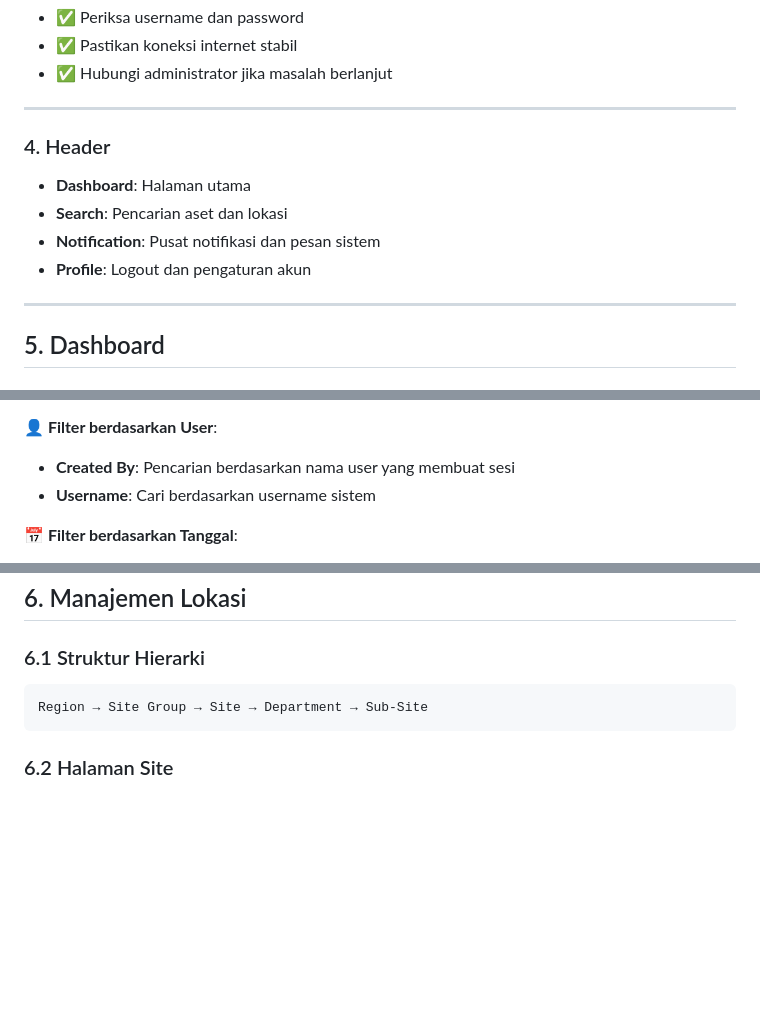
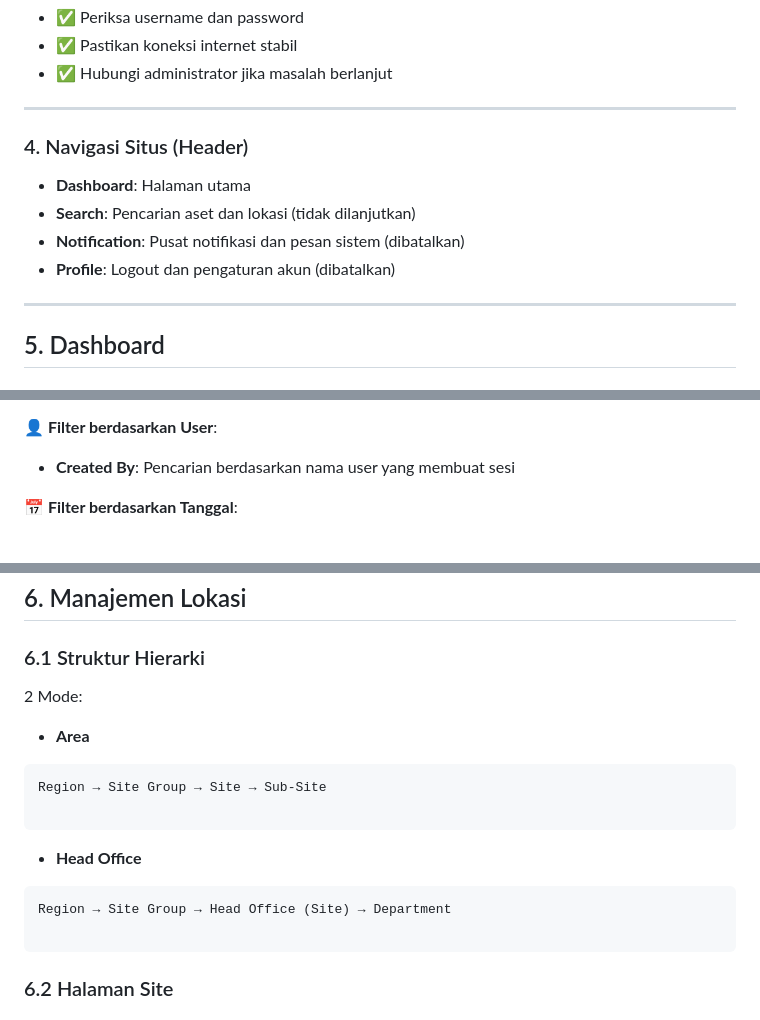
Before and after one commit to Sam-Gunawan/SOSMIT, a Markdown page: MANUAL_PENGGUNA_SOSMIT.md, 3 parts joined by grey strips. Drawn GitHub-style; blank space fills up the shorter version.

Commit message:
Revise navigation section and update headers

````diff
--- a/MANUAL_PENGGUNA_SOSMIT.md
+++ b/MANUAL_PENGGUNA_SOSMIT.md
@@ -78,12 +78,12 @@
 
 ---
 
-### 4. Header
+### 4. Navigasi Situs (Header)
 
 - **Dashboard**: Halaman utama
-- **Search**: Pencarian aset dan lokasi
-- **Notification**: Pusat notifikasi dan pesan sistem
-- **Profile**: Logout dan pengaturan akun
+- **Search**: Pencarian aset dan lokasi (tidak dilanjutkan)
+- **Notification**: Pusat notifikasi dan pesan sistem (dibatalkan)
+- **Profile**: Logout dan pengaturan akun (dibatalkan)
 
 ---
 
@@ -125,7 +125,6 @@ Dashboard menampilkan nama pengguna dan akses cepat ke lokasi kerja:
 
 **👤 Filter berdasarkan User**:
 - **Created By**: Pencarian berdasarkan nama user yang membuat sesi
-- **Username**: Cari berdasarkan username sistem
 
 **📅 Filter berdasarkan Tanggal**:
 - **Date Range**: Pilih rentang tanggal dengan date picker
@@ -149,8 +148,16 @@ Dashboard menampilkan nama pengguna dan akses cepat ke lokasi kerja:
 
 ### 6.1 Struktur Hierarki
 
+2 Mode:
+- **Area**
 ```
-Region → Site Group → Site → Department → Sub-Site
+Region → Site Group → Site → Sub-Site
+
+```
+- **Head Office**
+```
+Region → Site Group → Head Office (Site) → Department
+
 ```
 
 ### 6.2 Halaman Site
````
